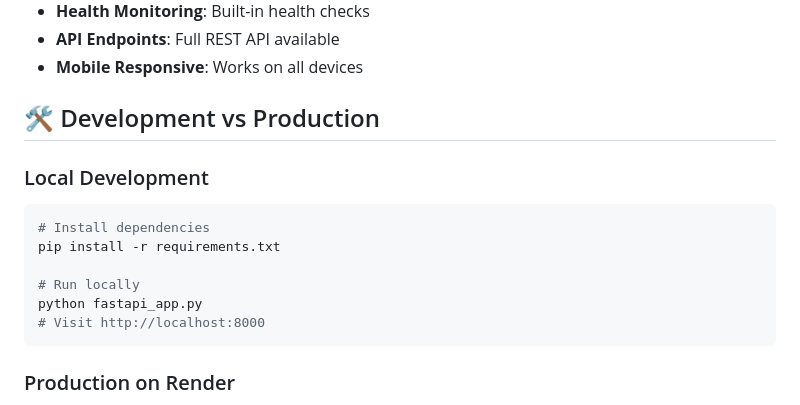
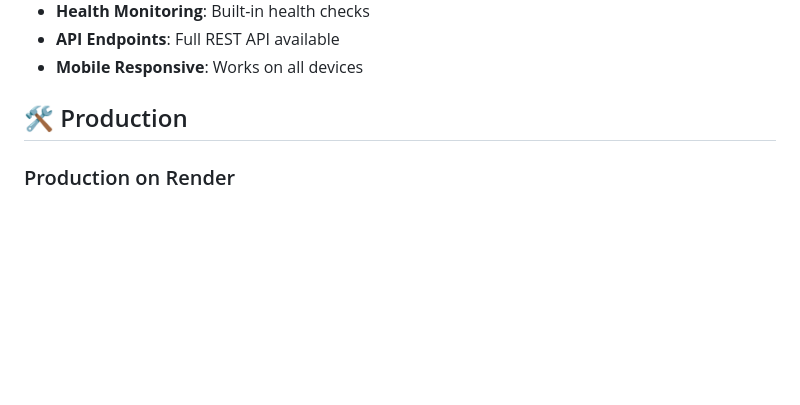
Before and after one commit to WilliamH-Systems/AxiomOS, a Markdown page: WEB_DEPLOYMENT.md, the part around the change. GitHub-like rendering; blank space fills up the shorter version.

Commit message:
Update WEB_DEPLOYMENT.md with correct information

````diff
--- a/WEB_DEPLOYMENT.md
+++ b/WEB_DEPLOYMENT.md
@@ -92,17 +92,7 @@ The web service provides:
 - **API Endpoints**: Full REST API available
 - **Mobile Responsive**: Works on all devices
 
-## 🛠️ Development vs Production
-
-### Local Development
-```bash
-# Install dependencies
-pip install -r requirements.txt
-
-# Run locally
-python fastapi_app.py
-# Visit http://localhost:8000
-```
+## 🛠️ Production
 
 ### Production on Render
 - Automatically configured through `render.yaml`
````
